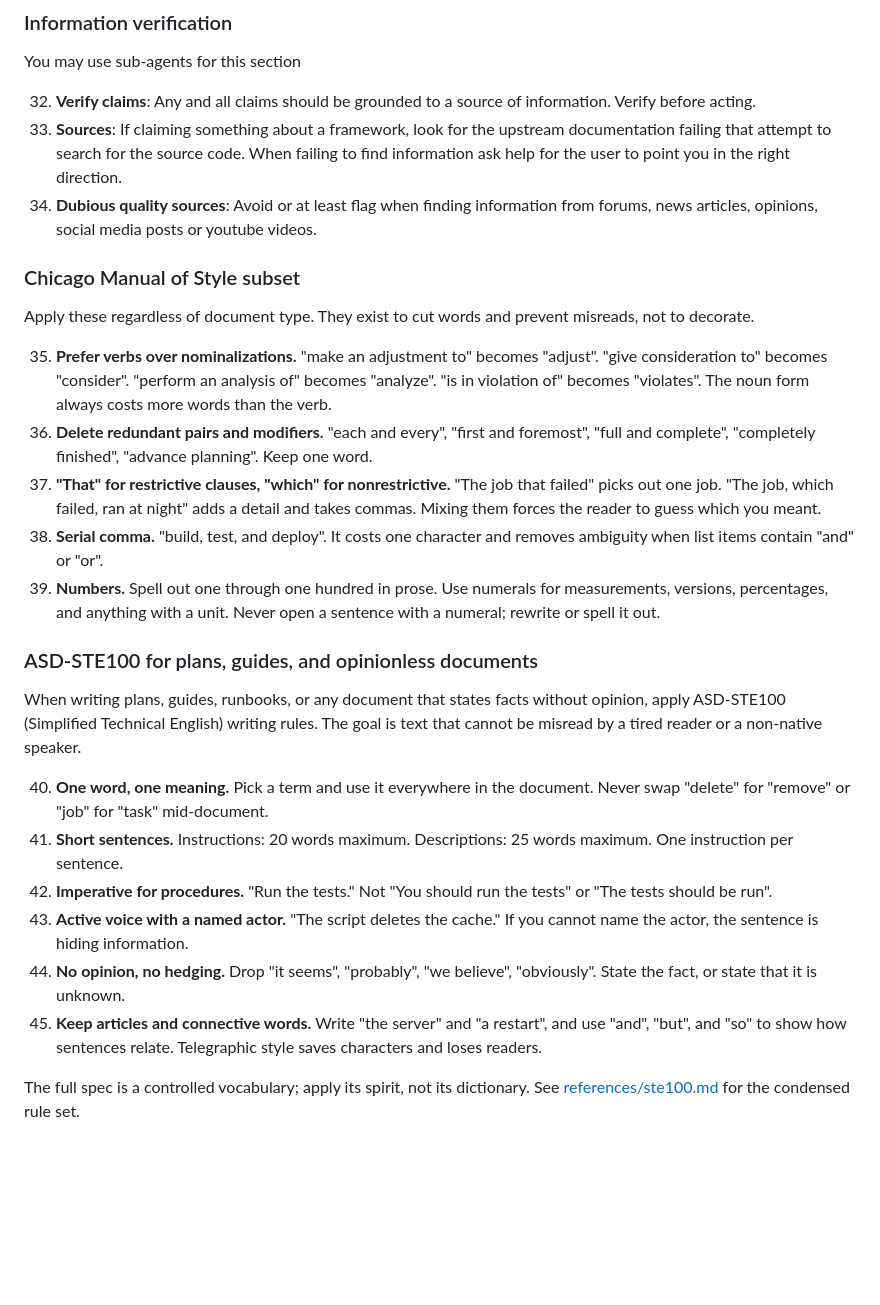
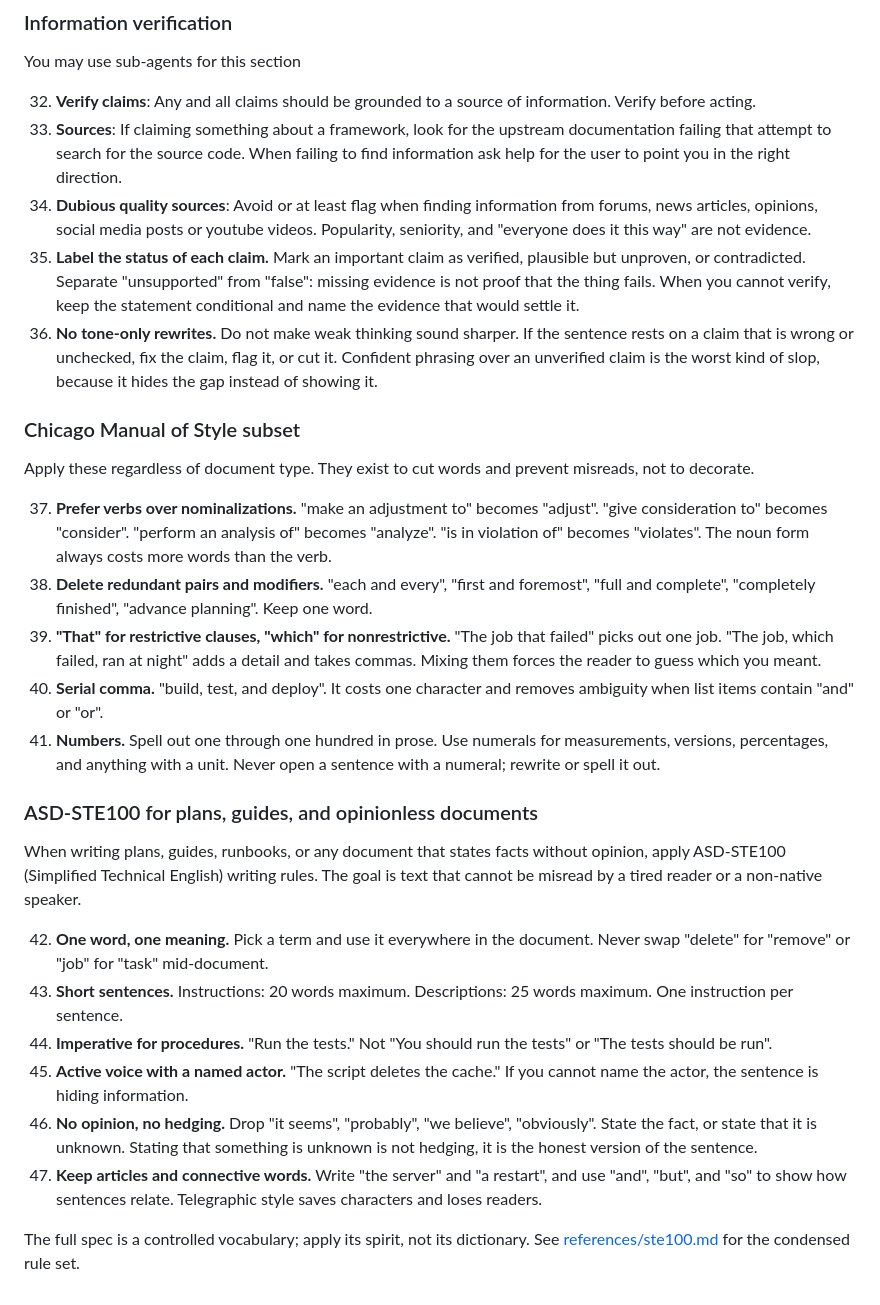
Before and after one commit to cesasol/skills, a Markdown page: unslop/SKILL.md, the part around one of its changes. Drawn GitHub-style; blank space fills up the shorter version.

Commit message:
second iteration of the unslop, add some diogenizartion

```diff
--- a/unslop/SKILL.md
+++ b/unslop/SKILL.md
@@ -100,18 +110,23 @@ You may use sub-agents for this section
 33. **Sources**: If claiming something about a framework, look for the upstream documentation failing that attempt to search for the source code. When failing to find information ask help for the user
     to point you in the right direction.
 34. **Dubious quality sources**: Avoid or at least flag when finding information from forums, news articles, opinions, social media posts or youtube videos.
+    Popularity, seniority, and "everyone does it this way" are not evidence.
+35. **Label the status of each claim.** Mark an important claim as verified, plausible but unproven, or contradicted. Separate "unsupported" from "false": missing evidence is not proof that the
+    thing fails. When you cannot verify, keep the statement conditional and name the evidence that would settle it.
+36. **No tone-only rewrites.** Do not make weak thinking sound sharper. If the sentence rests on a claim that is wrong or unchecked, fix the claim, flag it, or cut it. Confident phrasing over an
+    unverified claim is the worst kind of slop, because it hides the gap instead of showing it.
 
 ### Chicago Manual of Style subset
 
 Apply these regardless of document type. They exist to cut words and prevent misreads, not to decorate.
 
-35. **Prefer verbs over nominalizations.** "make an adjustment to" becomes "adjust". "give consideration to" becomes "consider". "perform an analysis of" becomes "analyze". "is in violation of"
+37. **Prefer verbs over nominalizations.** "make an adjustment to" becomes "adjust". "give consideration to" becomes "consider". "perform an analysis of" becomes "analyze". "is in violation of"
     becomes "violates". The noun form always costs more words than the verb.
-36. **Delete redundant pairs and modifiers.** "each and every", "first and foremost", "full and complete", "completely finished", "advance planning". Keep one word.
-37. **"That" for restrictive clauses, "which" for nonrestrictive.** "The job that failed" picks out one job. "The job, which failed, ran at night" adds a detail and takes commas. Mixing them
+38. **Delete redundant pairs and modifiers.** "each and every", "first and foremost", "full and complete", "completely finished", "advance planning". Keep one word.
+39. **"That" for restrictive clauses, "which" for nonrestrictive.** "The job that failed" picks out one job. "The job, which failed, ran at night" adds a detail and takes commas. Mixing them
     forces the reader to guess which you meant.
-38. **Serial comma.** "build, test, and deploy". It costs one character and removes ambiguity when list items contain "and" or "or".
-39. **Numbers.** Spell out one through one hundred in prose. Use numerals for measurements, versions, percentages, and anything with a unit. Never open a sentence with a numeral; rewrite or
+40. **Serial comma.** "build, test, and deploy". It costs one character and removes ambiguity when list items contain "and" or "or".
+41. **Numbers.** Spell out one through one hundred in prose. Use numerals for measurements, versions, percentages, and anything with a unit. Never open a sentence with a numeral; rewrite or
     spell it out.
 
 ### ASD-STE100 for plans, guides, and opinionless documents
@@ -119,12 +134,13 @@ Apply these regardless of document type. They exist to cut words and prevent mis
 When writing plans, guides, runbooks, or any document that states facts without opinion, apply ASD-STE100 (Simplified Technical English) writing rules. The goal is text that cannot be
 misread by a tired reader or a non-native speaker.
 
-40. **One word, one meaning.** Pick a term and use it everywhere in the document. Never swap "delete" for "remove" or "job" for "task" mid-document.
-41. **Short sentences.** Instructions: 20 words maximum. Descriptions: 25 words maximum. One instruction per sentence.
-42. **Imperative for procedures.** "Run the tests." Not "You should run the tests" or "The tests should be run".
-43. **Active voice with a named actor.** "The script deletes the cache." If you cannot name the actor, the sentence is hiding information.
-44. **No opinion, no hedging.** Drop "it seems", "probably", "we believe", "obviously". State the fact, or state that it is unknown.
-45. **Keep articles and connective words.** Write "the server" and "a restart", and use "and", "but", and "so" to show how sentences relate. Telegraphic style saves characters and loses
+42. **One word, one meaning.** Pick a term and use it everywhere in the document. Never swap "delete" for "remove" or "job" for "task" mid-document.
+43. **Short sentences.** Instructions: 20 words maximum. Descriptions: 25 words maximum. One instruction per sentence.
+44. **Imperative for procedures.** "Run the tests." Not "You should run the tests" or "The tests should be run".
+45. **Active voice with a named actor.** "The script deletes the cache." If you cannot name the actor, the sentence is hiding information.
+46. **No opinion, no hedging.** Drop "it seems", "probably", "we believe", "obviously". State the fact, or state that it is unknown. Stating that something is unknown is not hedging, it is the
+    honest version of the sentence.
+47. **Keep articles and connective words.** Write "the server" and "a restart", and use "and", "but", and "so" to show how sentences relate. Telegraphic style saves characters and loses
     readers.
 
 The full spec is a controlled vocabulary; apply its spirit, not its dictionary. See [references/ste100.md](references/ste100.md) for the condensed rule set.
```
Also changed, not shown: other parts of unslop/SKILL.md (+12 -2 lines).
